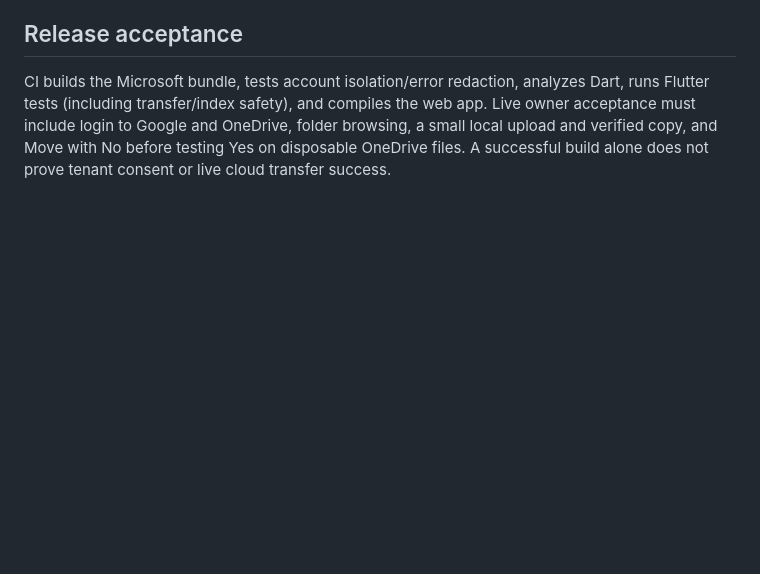
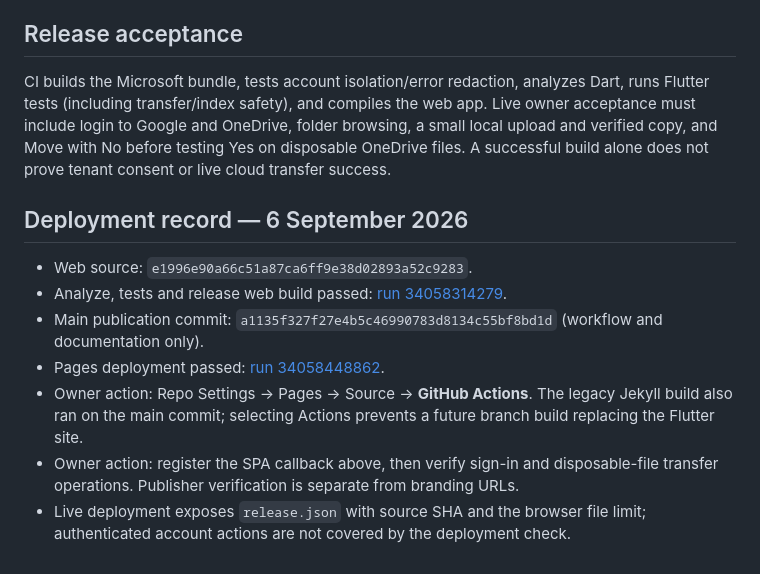
Before and after one commit to farooqmusicai/FarooqDrive, a Markdown page: docs/WEB-21.1-UPDATE.md, the part around the change. Rendered like a GitHub page; blank space fills up the shorter version.

Commit message:
Record successful Web 21.1 deployment and remaining owner console settings

```diff
--- a/docs/WEB-21.1-UPDATE.md
+++ b/docs/WEB-21.1-UPDATE.md
@@ -35,3 +35,13 @@ Keep the existing web OAuth client (`FAROOQDRIVE_WEB_CLIENT_ID`) and authorized
 ## Release acceptance
 
 CI builds the Microsoft bundle, tests account isolation/error redaction, analyzes Dart, runs Flutter tests (including transfer/index safety), and compiles the web app. Live owner acceptance must include login to Google and OneDrive, folder browsing, a small local upload and verified copy, and Move with No before testing Yes on disposable OneDrive files. A successful build alone does not prove tenant consent or live cloud transfer success.
+
+## Deployment record — 6 September 2026
+
+- Web source: `e1996e90a66c51a87ca6ff9e38d02893a52c9283`.
+- Analyze, tests and release web build passed: [run 34058314279](https://github.com/farooqmusicai/FarooqDrive/actions/runs/34058314279).
+- Main publication commit: `a1135f327f27e4b5c46990783d8134c55bf8bd1d` (workflow and documentation only).
+- Pages deployment passed: [run 34058448862](https://github.com/farooqmusicai/FarooqDrive/actions/runs/34058448862).
+- Owner action: Repo Settings → Pages → Source → **GitHub Actions**. The legacy Jekyll build also ran on the main commit; selecting Actions prevents a future branch build replacing the Flutter site.
+- Owner action: register the SPA callback above, then verify sign-in and disposable-file transfer operations. Publisher verification is separate from branding URLs.
+- Live deployment exposes `release.json` with source SHA and the browser file limit; authenticated account actions are not covered by the deployment check.
```
